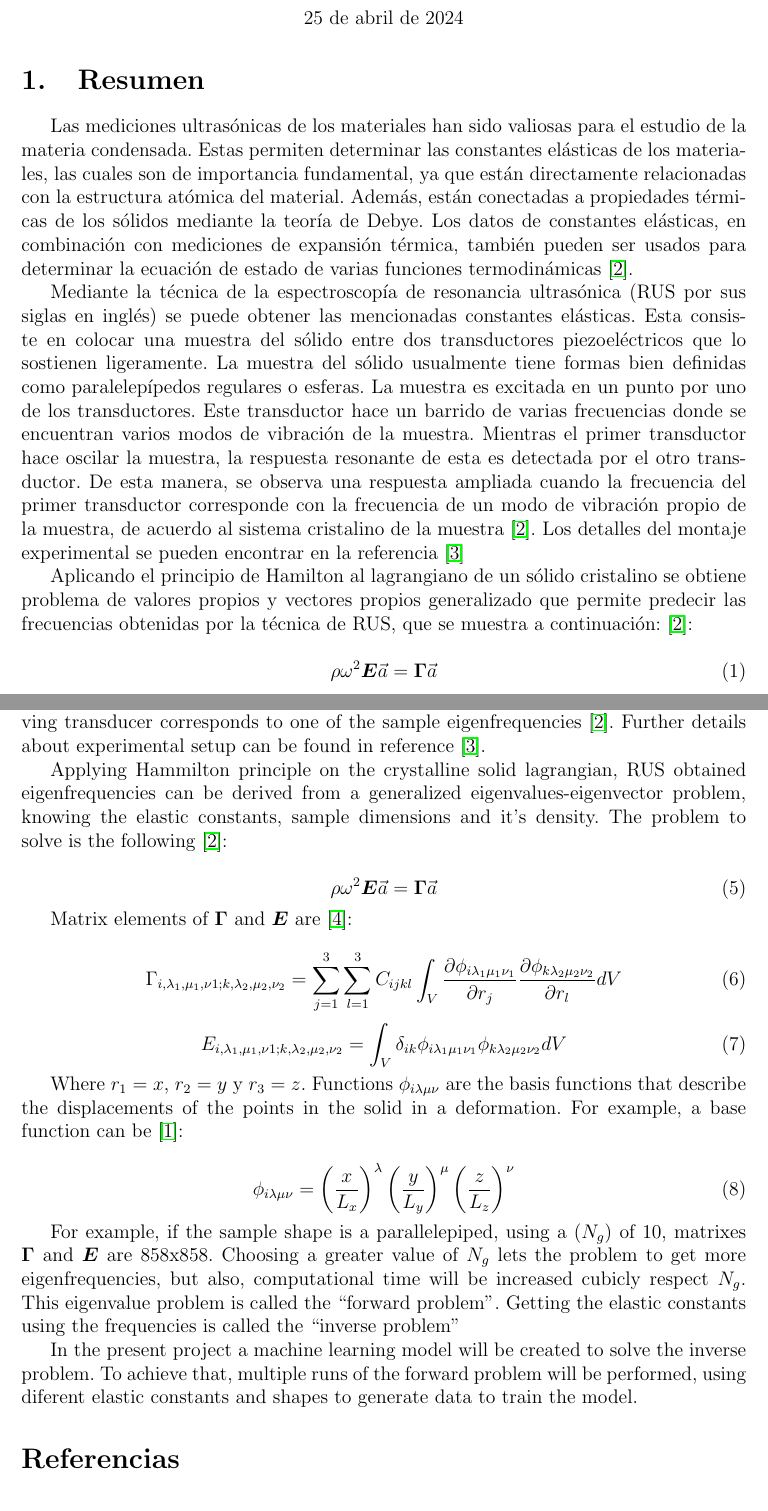
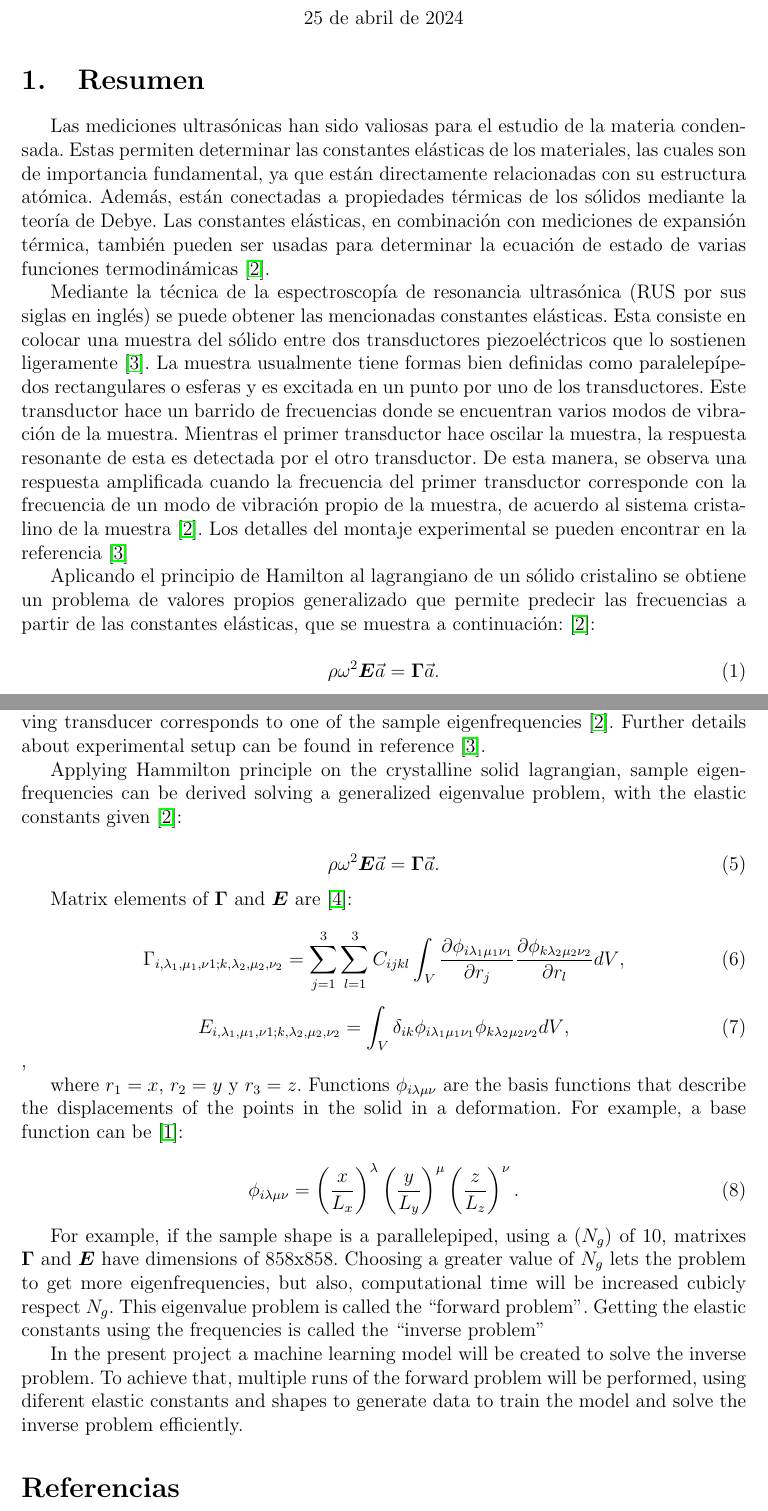
Before and after one commit to jacubillos10/RUSpectroscopy_Tools, a LaTeX CV (LaTeX_Docs/Proposal/Resumen_propuesta.tex): two parts of pages 1 and 3 of 4, joined at a grey line, cut so that both start at the same text. Compiled offline with pdfLaTeX.

Commit message:
Second version of corrections of the summary in spanish of the proposal have been made. Lets sent the pdf to Julian

```diff
--- a/LaTeX_Docs/Proposal/Resumen_propuesta.tex
+++ b/LaTeX_Docs/Proposal/Resumen_propuesta.tex
@@ -41,15 +41,15 @@ Director: Julián Rincón
 
 \section{Resumen}
 
-Las mediciones ultrasónicas de los materiales han sido valiosas para el estudio de la materia condensada. Estas permiten determinar las constantes elásticas de los materiales, las cuales son de importancia fundamental, ya que están directamente relacionadas con la estructura atómica del material. Además, están conectadas a propiedades térmicas de los sólidos mediante la teoría de Debye. Los datos de constantes elásticas, en combinación con mediciones de expansión térmica, también pueden ser usados para determinar la ecuación de estado de varias funciones termodinámicas \cite{Leisure_1997}.
+Las mediciones ultrasónicas han sido valiosas para el estudio de la materia condensada. Estas permiten determinar las constantes elásticas de los materiales, las cuales son de importancia fundamental, ya que están directamente relacionadas con su estructura atómica. Además, están conectadas a propiedades térmicas de los sólidos mediante la teoría de Debye. Las constantes elásticas, en combinación con mediciones de expansión térmica, también pueden ser usadas para determinar la ecuación de estado de varias funciones termodinámicas \cite{Leisure_1997}.
 
 
-Mediante la técnica de la espectroscopía de resonancia ultrasónica (RUS por sus siglas en inglés) se puede obtener las mencionadas constantes elásticas. Esta consiste en colocar una muestra del sólido entre dos transductores piezoeléctricos que lo sostienen ligeramente. La muestra del sólido usualmente tiene formas bien definidas como paralelepípedos regulares o esferas. La muestra es excitada en un punto por uno de los transductores. Este transductor hace un barrido de varias frecuencias donde se encuentran varios modos de vibración de la muestra. Mientras el primer transductor hace oscilar la muestra, la respuesta resonante de esta es detectada por el otro transductor. De esta manera, se observa una respuesta ampliada cuando la frecuencia del primer transductor corresponde con la frecuencia de un modo de vibración propio de la muestra, de acuerdo al sistema cristalino de la muestra \cite{Leisure_1997}. Los detalles del montaje experimental se pueden encontrar en la referencia \cite{MIGLIORI19931}
+Mediante la técnica de la espectroscopía de resonancia ultrasónica (RUS por sus siglas en inglés) se puede obtener las mencionadas constantes elásticas. Esta consiste en colocar una muestra del sólido entre dos transductores piezoeléctricos que lo sostienen ligeramente \cite{MIGLIORI19931}. La muestra usualmente tiene formas bien definidas como paralelepípedos rectangulares o esferas y es excitada en un punto por uno de los transductores. Este transductor hace un barrido de frecuencias donde se encuentran varios modos de vibración de la muestra. Mientras el primer transductor hace oscilar la muestra, la respuesta resonante de esta es detectada por el otro transductor. De esta manera, se observa una respuesta amplificada cuando la frecuencia del primer transductor corresponde con la frecuencia de un modo de vibración propio de la muestra, de acuerdo al sistema cristalino de la muestra \cite{Leisure_1997}. Los detalles del montaje experimental se pueden encontrar en la referencia \cite{MIGLIORI19931}
 
-Aplicando el principio de Hamilton al lagrangiano de un sólido cristalino se obtiene problema de valores propios y vectores propios generalizado que permite predecir las frecuencias obtenidas por la técnica de RUS, que se muestra a continuación: \cite{Leisure_1997}:
+Aplicando el principio de Hamilton al lagrangiano de un sólido cristalino se obtiene un problema de valores propios generalizado que permite predecir las frecuencias a partir de las constantes elásticas, que se muestra a continuación: \cite{Leisure_1997}:
 
 \begin{equation}
-    \rho \omega^2 \bm{E} \vec{a} = \bm{\Gamma} \vec{a}
+    \rho \omega^2 \bm{E} \vec{a} = \bm{\Gamma} \vec{a}.
 \end{equation}
 
 Los elementos de las matrices $\bm{\Gamma}$ y $\bm{E}$ se obtienen de la siguiente manera \cite{Ohno}:
@@ -76,34 +76,34 @@ En el presente proyecto de tesis se creará un modelo de aprendizaje automático
 \section{Abstract}
 Ultrasonic measurements have been valuable for the study of condensed matter physics and materials science. Elastic constants, which can be obtained with such measures, are of fundamental importance because they are directly related to the atomic bonding of the material. In addition, they are connected to thermal properties of solids through Debye theory. In combination with specific heat and thermal expansion measurements, elastic constant data can be used to determine the equation of state and various thermodynamic functions \cite{Leisure_1997}.
 
-Elastic constants of a sample can be determined through RUS technique (Resonant Ultrasound Spectroscopy) which consists on placing the sample between two piezoelectric transducers that hold it lightly. Usually the sample has a regular parallelepiped or sphere shape. The sample is excited at one point by one of the transducers. The frequency of this driving transducer is swept through a range corresponding to a large number of eigenmodes of the sample. The resonant response of the sample is detected by the opposite transducer. A large response is observed when the frequency of the driving transducer corresponds to one of the sample eigenfrequencies \cite{Leisure_1997}. Further details about experimental setup can be found in reference \cite{MIGLIORI19931}.
+Elastic constants of a sample can be determined through RUS technique (Resonant Ultrasound Spectroscopy) which consists on placing the sample between two piezoelectric transducers that hold it lightly \cite{MIGLIORI19931}. Usually the sample has a rectangular parallelepiped or sphere shape and is excited at one point by one of the transducers. The frequency of this driving transducer is swept through a range corresponding to a large number of eigenmodes of the sample. The resonant response of the sample is detected by the opposite transducer. A large response is observed when the frequency of the driving transducer corresponds to one of the sample eigenfrequencies \cite{Leisure_1997}. Further details about experimental setup can be found in reference \cite{MIGLIORI19931}.
 
-Applying Hammilton principle on the crystalline solid lagrangian, RUS obtained eigenfrequencies can be derived from a generalized eigenvalues-eigenvector problem, knowing the elastic constants, sample dimensions and it's density. The problem to solve is the following \cite{Leisure_1997}:
+Applying Hammilton principle on the crystalline solid lagrangian, sample eigenfrequencies can be derived solving a generalized eigenvalue problem, with the elastic constants given \cite{Leisure_1997}:
 
 \begin{equation}
-    \rho \omega^2 \bm{E} \vec{a} = \bm{\Gamma} \vec{a}
+    \rho \omega^2 \bm{E} \vec{a} = \bm{\Gamma} \vec{a}.
 \end{equation}
 
 Matrix elements of $\bm{\Gamma}$ and $\bm{E}$ are \cite{Ohno}:
 
 
 \begin{equation}
-    \Gamma_{i, \lambda_1, \mu_1,  \nu1; k, \lambda_2, \mu_2, \nu_2} = \sum_{j=1}^{3} \sum_{l=1}^{3} {C_{ijkl} \int_{V}{\frac{\partial \phi_{i \lambda_{1} \mu_1 \nu_1}}{\partial r_j} \frac{\partial \phi_{k \lambda_2 \mu_2 \nu_2}}{\partial r_l} dV}}
+    \Gamma_{i, \lambda_1, \mu_1,  \nu1; k, \lambda_2, \mu_2, \nu_2} = \sum_{j=1}^{3} \sum_{l=1}^{3} {C_{ijkl} \int_{V}{\frac{\partial \phi_{i \lambda_{1} \mu_1 \nu_1}}{\partial r_j} \frac{\partial \phi_{k \lambda_2 \mu_2 \nu_2}}{\partial r_l} dV}},
 \end{equation}
 
 \begin{equation}
-    E_{i, \lambda_1, \mu_1,  \nu1; k, \lambda_2, \mu_2, \nu_2} = \int_{V}{\delta_{ik} \phi_{i \lambda_1 \mu_1 \nu_1}  \phi_{k \lambda_2 \mu_2 \nu_2} dV}
+    E_{i, \lambda_1, \mu_1,  \nu1; k, \lambda_2, \mu_2, \nu_2} = \int_{V}{\delta_{ik} \phi_{i \lambda_1 \mu_1 \nu_1}  \phi_{k \lambda_2 \mu_2 \nu_2} dV},
+\end{equation},
+
+where $r_1 = x$, $r_2 = y$ y  $r_3 = z$. Functions $\phi_{i \lambda \mu \nu}$ are the basis functions that describe the displacements of the points in the solid in a deformation. For example, a base function can be \cite{Demarest}:
+
+\begin{equation}
+    \phi_{i \lambda \mu \nu} = \left(\frac{x}{L_x} \right)^{\lambda} \left(\frac{y}{L_y} \right)^{\mu} \left(\frac{z}{L_z} \right)^{\nu}.
 \end{equation}
 
-Where $r_1 = x$, $r_2 = y$ y  $r_3 = z$. Functions $\phi_{i \lambda \mu \nu}$ are the basis functions that describe the displacements of the points in the solid in a deformation. For example, a base function can be \cite{Demarest}:
+For example, if the sample shape is a parallelepiped, using a ($N_g$) of 10, matrixes $\bm{\Gamma}$ and $\bm{E}$ have dimensions of 858x858. Choosing a greater value of $N_g$ lets the problem to get more eigenfrequencies, but also, computational time will be increased cubicly respect $N_g$. This eigenvalue problem is called the ``forward problem''. Getting the elastic constants using the frequencies is called the ``inverse problem''
 
-\begin{equation}
-    \phi_{i \lambda \mu \nu} = \left(\frac{x}{L_x} \right)^{\lambda} \left(\frac{y}{L_y} \right)^{\mu} \left(\frac{z}{L_z} \right)^{\nu}
-\end{equation}
-
-For example, if the sample shape is a parallelepiped, using a ($N_g$) of 10, matrixes $\bm{\Gamma}$ and $\bm{E}$ are 858x858. Choosing a greater value of $N_g$ lets the problem to get more eigenfrequencies, but also, computational time will be increased cubicly respect $N_g$. This eigenvalue problem is called the ``forward problem''. Getting the elastic constants using the frequencies is called the ``inverse problem''
-
-In the present project a machine learning model will be created to solve the inverse problem. To achieve that, multiple runs of the forward problem will be performed, using diferent elastic constants and shapes to generate data to train the model.
+In the present project a machine learning model will be created to solve the inverse problem. To achieve that, multiple runs of the forward problem will be performed, using diferent elastic constants and shapes to generate data to train the model and solve the inverse problem efficiently.
 %\section{Objetivo General}
 
 %Objetivo general del trabajo. Empieza con un verbo en infinitivo.
```
Also changed, not shown: LaTeX_Docs/Proposal/Resumen_propuesta.tex (14 more changed lines).
